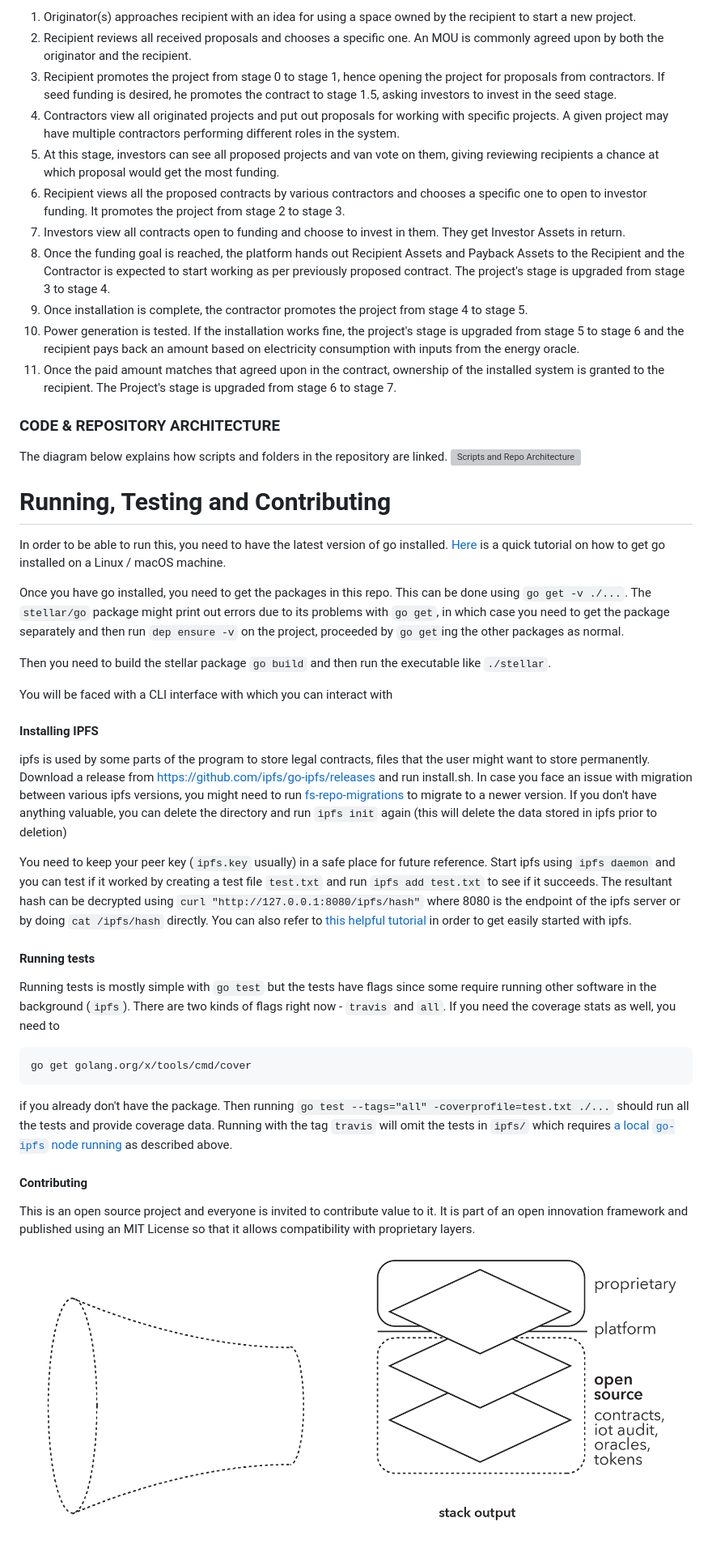
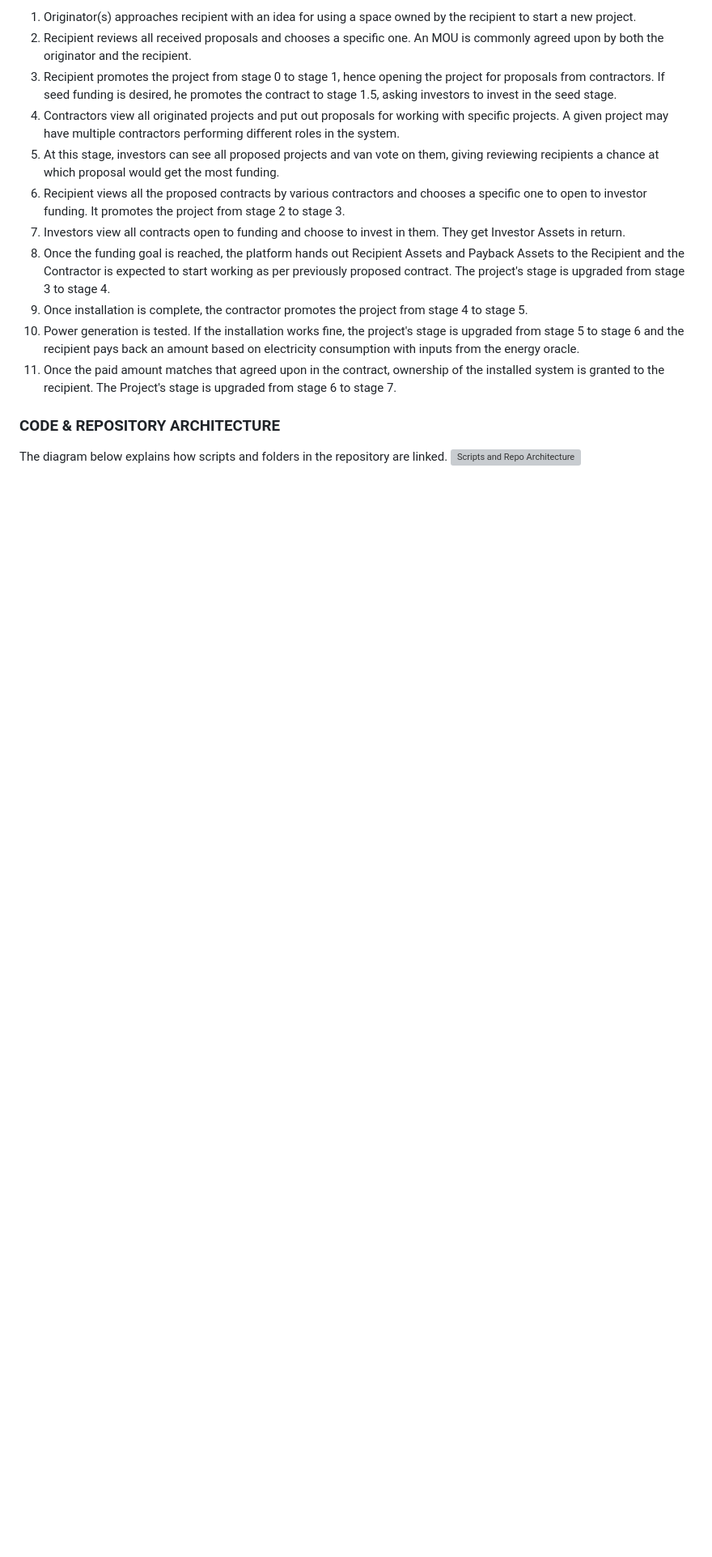
Before and after one commit to YaleOpenLab/openx, a Markdown page: platforms/opensolar/README.md, the part around the change. Shown: that part at 81% size. Drawn GitHub-style; blank space fills up the shorter version; grey boxes are pictures that could not be loaded.

````diff
--- a/platforms/opensolar/README.md
+++ b/platforms/opensolar/README.md
@@ -107,36 +107,6 @@ A rough path taken by a specific project would be:
 11. Once the paid amount matches that agreed upon in the contract, ownership of the installed system is granted to the recipient. The Project's stage is upgraded from stage 6 to stage 7.
 
 
-
 ### CODE & REPOSITORY ARCHITECTURE
 The diagram below explains how scripts and folders in the repository are linked.
 ![Scripts and Repo Architecture](../../docs/figures/RepoArchitecture.png)
-
-
-# Running, Testing and Contributing
-
-In order to be able to run this, you need to have the latest version of go installed. [Here](https://medium.com/@patdhlk/how-to-install-go-1-9-1-on-ubuntu-16-04-ee64c073cd79) is a quick tutorial on how to get go installed on a Linux / macOS machine.
-
-Once you have go installed, you need to get the packages in this repo. This can be done using `go get -v ./...`. The `stellar/go` package might print out errors due to its problems with `go get`, in which case you need to get the package separately and then run `dep ensure -v` on the project, proceeded by `go get`ing the other packages as normal.
-
-Then you need to build the stellar package `go build` and then run the executable like `./stellar`.
-
-You will be faced with a CLI interface with which you can interact with
-
-#### Installing IPFS
-
-ipfs is used by some parts of the program to store legal contracts, files that the user might want to store permanently. Download a release from https://github.com/ipfs/go-ipfs/releases and run install.sh. In case you face an issue with migration between various ipfs versions, you might need to run [fs-repo-migrations](https://github.com/ipfs/fs-repo-migrations/blob/master/run.md) to migrate to a newer version. If you don't have anything valuable, you can delete the directory and run `ipfs init` again (this will delete the data stored in ipfs prior to deletion)
-
-You need to keep your peer key (`ipfs.key` usually) in a safe place for future reference. Start ipfs using `ipfs daemon` and you can test if it worked by creating a test file `test.txt` and run `ipfs add test.txt` to see if it succeeds. The resultant hash can be decrypted using `curl "http://127.0.0.1:8080/ipfs/hash"` where 8080 is the endpoint of the ipfs server or by doing `cat /ipfs/hash` directly. You can also refer to [this helpful tutorial](https://michalzalecki.com/set-up-ipfs-node-on-the-server/) in order to get easily started with ipfs.
-
-#### Running tests
-
-Running tests is mostly simple with `go test` but the tests have flags since some require running other software in the background (`ipfs`). There are two kinds of flags right now - `travis` and `all`. If you need the coverage stats as well, you need to
-```
-go get golang.org/x/tools/cmd/cover
-```
-if you already don't have the package. Then running `go test --tags="all" -coverprofile=test.txt ./...` should run all the tests and provide coverage data. Running with the tag `travis` will omit the tests in `ipfs/` which requires [a local `go-ipfs` node running](https://michalzalecki.com/set-up-ipfs-node-on-the-server/) as described above.
-
-#### Contributing
-This is an open source project and everyone is invited to contribute value to it. It is part of an open innovation framework and published using an MIT License so that it allows compatibility with proprietary layers.
-![Open Contributions](../../docs/figures/OpenContributions.png)
````
Also changed, not shown: README.md (+35 -6 lines), godepgraph.png (added), 11 other files.
